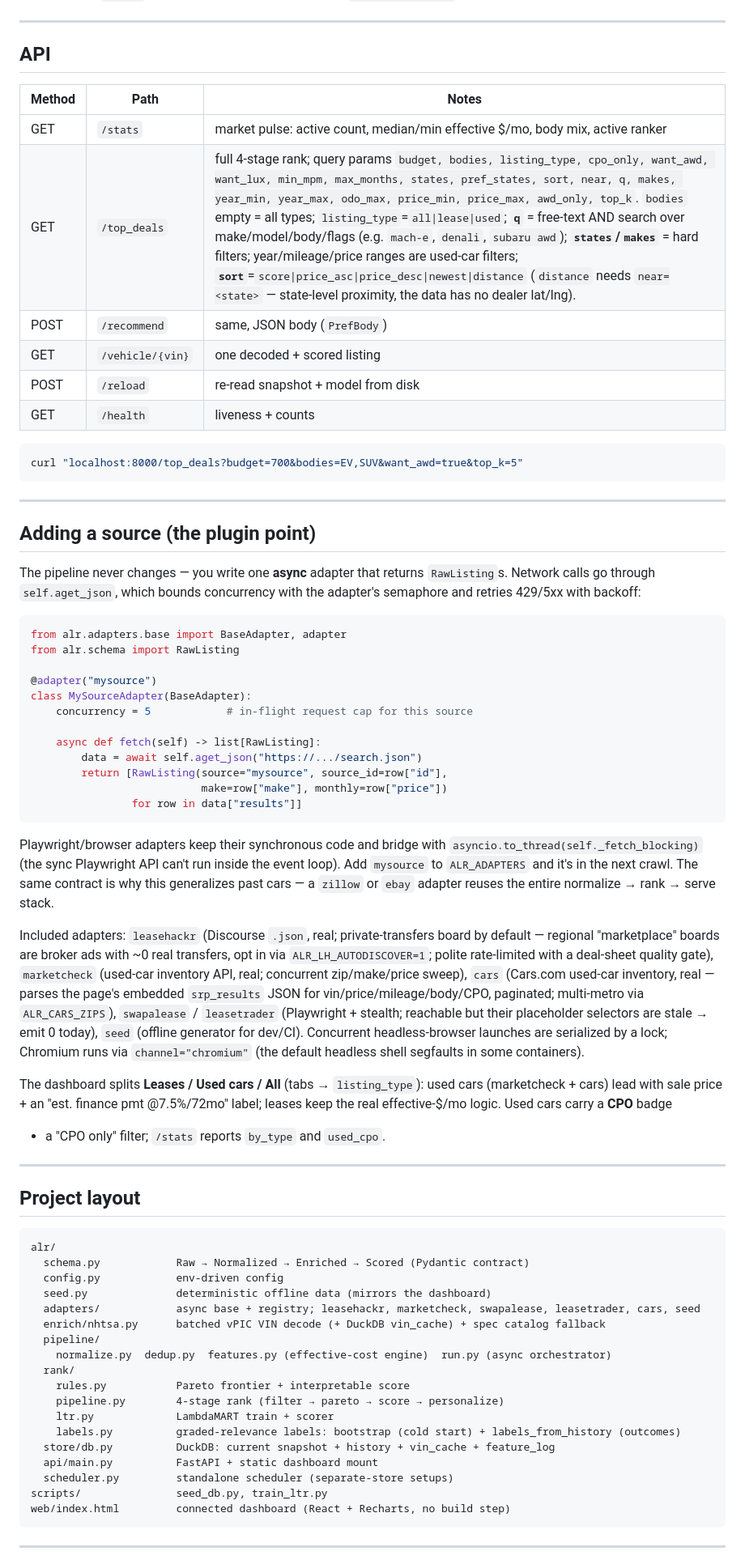
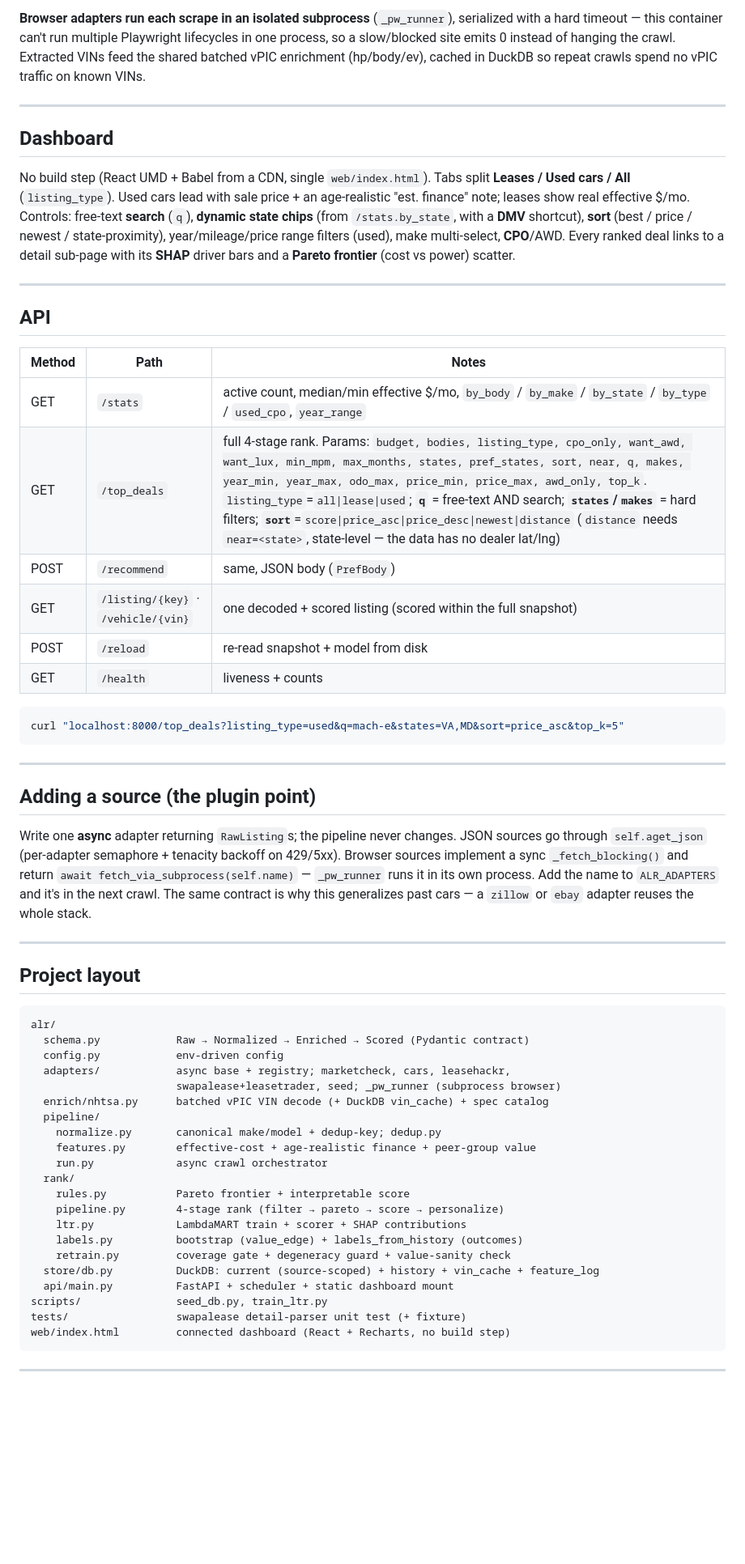
Before and after one commit to kelvin78901/UsedCarLease, a Markdown page: README.md, the part around one of its changes. Shown at 81% size. Drawn GitHub-style; blank space fills up the shorter version.

````diff
--- a/README.md
+++ b/README.md
@@ -156,3 +175,21 @@ Free tier caps `radius` at **100mi**; the sweep hard-stops at `ALR_MC_MAX_CALLS`
+**Browser adapters run each scrape in an isolated subprocess** (`_pw_runner`),
+serialized with a hard timeout — this container can't run multiple Playwright
+lifecycles in one process, so a slow/blocked site emits 0 instead of hanging the
+crawl. Extracted VINs feed the shared batched vPIC enrichment (hp/body/ev), cached
+in DuckDB so repeat crawls spend no vPIC traffic on known VINs.
+
+---
+
+## Dashboard
+
+No build step (React UMD + Babel from a CDN, single `web/index.html`). Tabs split
+**Leases / Used cars / All** (`listing_type`). Used cars lead with sale price + an
+age-realistic "est. finance" note; leases show real effective $/mo. Controls:
+free-text **search** (`q`), **dynamic state chips** (from `/stats.by_state`, with a
+**DMV** shortcut), **sort** (best / price / newest / state-proximity),
+year/mileage/price range filters (used), make multi-select, **CPO**/AWD. Every
+ranked deal links to a detail sub-page with its **SHAP** driver bars and a
+**Pareto frontier** (cost vs power) scatter.
 
 ---
 
@@ -160,62 +197,27 @@ Free tier caps `radius` at **100mi**; the sweep hard-stops at `ALR_MC_MAX_CALLS`
 
 | Method | Path | Notes |
 |---|---|---|
-| GET  | `/stats` | market pulse: active count, median/min effective $/mo, body mix, active ranker |
-| GET  | `/top_deals` | full 4-stage rank; query params `budget, bodies, listing_type, cpo_only, want_awd, want_lux, min_mpm, max_months, states, pref_states, sort, near, q, makes, year_min, year_max, odo_max, price_min, price_max, awd_only, top_k`. `bodies` empty = all types; `listing_type`=`all\|lease\|used`; **`q`** = free-text AND search over make/model/body/flags (e.g. `mach-e`, `denali`, `subaru awd`); **`states`/`makes`** = hard filters; year/mileage/price ranges are used-car filters; **`sort`**=`score\|price_asc\|price_desc\|newest\|distance` (`distance` needs `near=<state>` — state-level proximity, the data has no dealer lat/lng). |
+| GET  | `/stats` | active count, median/min effective $/mo, `by_body` / `by_make` / `by_state` / `by_type` / `used_cpo`, `year_range` |
+| GET  | `/top_deals` | full 4-stage rank. Params: `budget, bodies, listing_type, cpo_only, want_awd, want_lux, min_mpm, max_months, states, pref_states, sort, near, q, makes, year_min, year_max, odo_max, price_min, price_max, awd_only, top_k`. `listing_type`=`all\|lease\|used`; **`q`** = free-text AND search; **`states`/`makes`** = hard filters; **`sort`**=`score\|price_asc\|price_desc\|newest\|distance` (`distance` needs `near=<state>`, state-level — the data has no dealer lat/lng) |
 | POST | `/recommend` | same, JSON body (`PrefBody`) |
-| GET  | `/vehicle/{vin}` | one decoded + scored listing |
+| GET  | `/listing/{key}` · `/vehicle/{vin}` | one decoded + scored listing (scored within the full snapshot) |
 | POST | `/reload` | re-read snapshot + model from disk |
 | GET  | `/health` | liveness + counts |
 
 ```bash
-curl "localhost:8000/top_deals?budget=700&bodies=EV,SUV&want_awd=true&top_k=5"
+curl "localhost:8000/top_deals?listing_type=used&q=mach-e&states=VA,MD&sort=price_asc&top_k=5"
 ```
 
 ---
 
 ## Adding a source (the plugin point)
 
-The pipeline never changes — you write one **async** adapter that returns
-`RawListing`s. Network calls go through `self.aget_json`, which bounds
-concurrency with the adapter's semaphore and retries 429/5xx with backoff:
-
-```python
-from alr.adapters.base import BaseAdapter, adapter
-from alr.schema import RawListing
-
-@adapter("mysource")
-class MySourceAdapter(BaseAdapter):
-    concurrency = 5            # in-flight request cap for this source
-
-    async def fetch(self) -> list[RawListing]:
-        data = await self.aget_json("https://.../search.json")
-        return [RawListing(source="mysource", source_id=row["id"],
-                           make=row["make"], monthly=row["price"])
-                for row in data["results"]]
-```
-
-Playwright/browser adapters keep their synchronous code and bridge with
-`asyncio.to_thread(self._fetch_blocking)` (the sync Playwright API can't run
-inside the event loop). Add `mysource` to `ALR_ADAPTERS` and it's in the next
-crawl. The same contract is why this generalizes past cars — a `zillow` or
-`ebay` adapter reuses the entire normalize → rank → serve stack.
-
-Included adapters: `leasehackr` (Discourse `.json`, real; private-transfers board
-by default — regional "marketplace" boards are broker ads with ~0 real transfers,
-opt in via `ALR_LH_AUTODISCOVER=1`; polite rate-limited with a deal-sheet quality
-gate), `marketcheck` (used-car inventory API, real; concurrent zip/make/price
-sweep), `cars` (Cars.com used-car inventory, real — parses the page's embedded
-`srp_results` JSON for vin/price/mileage/body/CPO, paginated; multi-metro via
-`ALR_CARS_ZIPS`), `swapalease` /
-`leasetrader` (Playwright + stealth; reachable but their placeholder selectors
-are stale → emit 0 today), `seed` (offline generator for dev/CI). Concurrent
-headless-browser launches are serialized by a lock; Chromium runs via
-`channel="chromium"` (the default headless shell segfaults in some containers).
-
-The dashboard splits **Leases / Used cars / All** (tabs → `listing_type`): used
-cars (marketcheck + cars) lead with sale price + an "est. finance pmt @7.5%/72mo"
-label; leases keep the real effective-$/mo logic. Used cars carry a **CPO** badge
-+ a "CPO only" filter; `/stats` reports `by_type` and `used_cpo`.
+Write one **async** adapter returning `RawListing`s; the pipeline never changes.
+JSON sources go through `self.aget_json` (per-adapter semaphore + tenacity backoff
+on 429/5xx). Browser sources implement a sync `_fetch_blocking()` and return
+`await fetch_via_subprocess(self.name)` — `_pw_runner` runs it in its own process.
+Add the name to `ALR_ADAPTERS` and it's in the next crawl. The same contract is why
+this generalizes past cars — a `zillow` or `ebay` adapter reuses the whole stack.
 
 ---
 
@@ -225,20 +227,23 @@ label; leases keep the real effective-$/mo logic. Used cars carry a **CPO** badg
 alr/
   schema.py            Raw → Normalized → Enriched → Scored (Pydantic contract)
   config.py            env-driven config
-  seed.py              deterministic offline data (mirrors the dashboard)
-  adapters/            async base + registry; leasehackr, marketcheck, swapalease, leasetrader, cars, seed
-  enrich/nhtsa.py      batched vPIC VIN decode (+ DuckDB vin_cache) + spec catalog fallback
+  adapters/            async base + registry; marketcheck, cars, leasehackr,
+                       swapalease+leasetrader, seed; _pw_runner (subprocess browser)
+  enrich/nhtsa.py      batched vPIC VIN decode (+ DuckDB vin_cache) + spec catalog
   pipeline/
-    normalize.py  dedup.py  features.py (effective-cost engine)  run.py (async orchestrator)
+    normalize.py       canonical make/model + dedup-key; dedup.py
+    features.py        effective-cost + age-realistic finance + peer-group value
+    run.py             async crawl orchestrator
   rank/
     rules.py           Pareto frontier + interpretable score
     pipeline.py        4-stage rank (filter → pareto → score → personalize)
-    ltr.py             LambdaMART train + scorer
-    labels.py          graded-relevance labels: bootstrap (cold start) + labels_from_history (outcomes)
-  store/db.py          DuckDB: current snapshot + history + vin_cache + feature_log
-  api/main.py          FastAPI + static dashboard mount
-  scheduler.py         standalone scheduler (separate-store setups)
+    ltr.py             LambdaMART train + scorer + SHAP contributions
+    labels.py          bootstrap (value_edge) + labels_from_history (outcomes)
+    retrain.py         coverage gate + degeneracy guard + value-sanity check
+  store/db.py          DuckDB: current (source-scoped) + history + vin_cache + feature_log
+  api/main.py          FastAPI + scheduler + static dashboard mount
 scripts/               seed_db.py, train_ltr.py
+tests/                 swapalease detail-parser unit test (+ fixture)
 web/index.html         connected dashboard (React + Recharts, no build step)
 ```
 
````
Also changed, not shown: other parts of README.md (+109 -99 lines).
